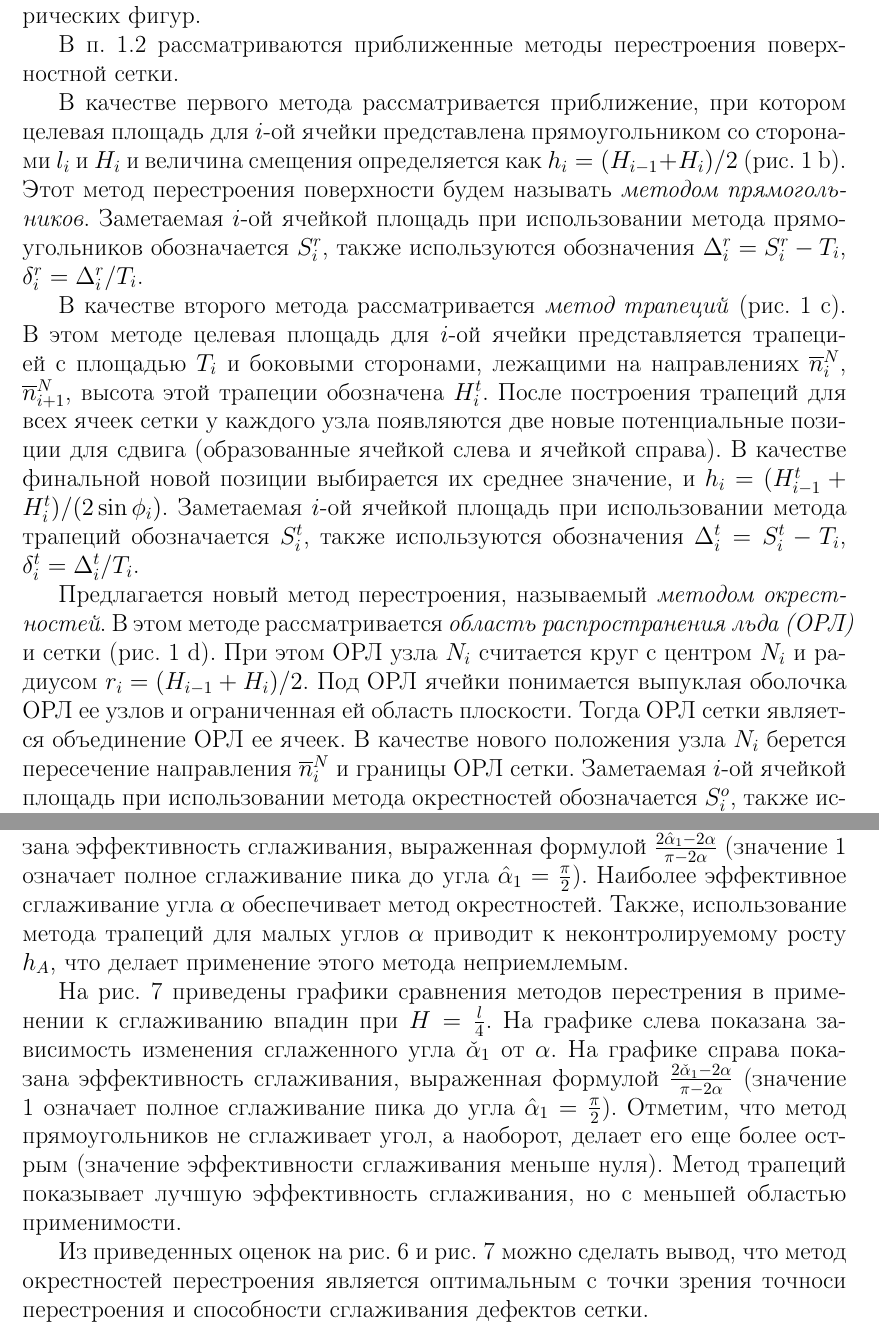
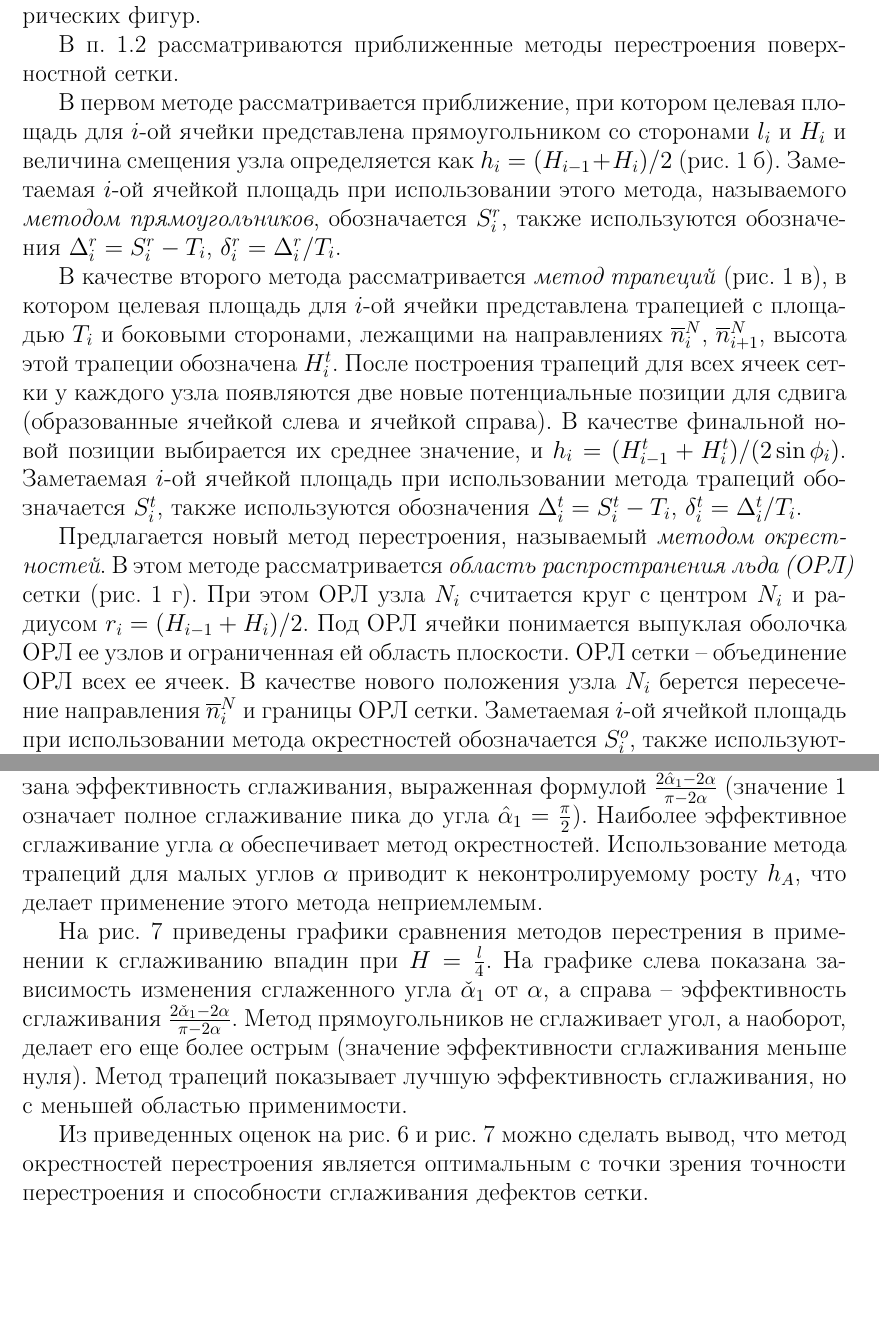
Before and after one commit to r-aax/phd, a LaTeX document (text/text_autoreferat.tex): two parts of pages 5 and 8 of 38, joined at a grey line, cut so that both start at the same text, the shorter picture padded with empty space. Compiled offline with pdfLaTeX.

Commit message:
autoreferat : sec 1

```diff
--- a/text/text_autoreferat.tex
+++ b/text/text_autoreferat.tex
@@ -76,6 +76,7 @@ escapeinside={\%*}{*)}
 %\numberwithin{lemma}{section}                                % нумерация лемм по секциям
 %\numberwithin{definition}{section}                           % нумерация определений по секциям
 \newcommand{\sgn}{\mathop{\mathrm{sgn}}\nolimits}
+\renewcommand{\thesubfigure}{\asbuk{subfigure}}
 
 %---------------------------------------------------------------------------------------------------
 
@@ -190,21 +191,19 @@ escapeinside={\%*}{*)}
 
 В п.~1.2 рассматриваются приближенные методы перестроения поверхностной сетки.
 
-В качестве первого метода рассматривается приближение, при котором целевая площадь для $i$-ой ячейки представлена прямоугольником со сторонами $l_i$ и $H_i$ и величина смещения определяется как $h_i = (H_{i - 1} + H_i)/2$ (рис.~\ref{fig:remesh_2d} b).
-Этот метод перестроения поверхности будем называть \textit{методом прямогольников}.
-Заметаемая $i$-ой ячейкой площадь при использовании метода прямоугольников обозначается $S_i^r$, также используются обозначения $\Delta_i^r = S_i^r - T_i$, $\delta_i^r = \Delta_i^r / T_i$.
+В первом методе рассматривается приближение, при котором целевая площадь для $i$-ой ячейки представлена прямоугольником со сторонами $l_i$ и $H_i$ и величина смещения узла определяется как $h_i = (H_{i - 1} + H_i)/2$ (рис.~\ref{fig:remesh_2d}~б).
+Заметаемая $i$-ой ячейкой площадь при использовании этого метода, называемого \textit{методом прямоугольников}, обозначается $S_i^r$, также используются обозначения $\Delta_i^r = S_i^r - T_i$, $\delta_i^r = \Delta_i^r / T_i$.
 
-В качестве второго метода рассматривается \textit{метод трапеций} (рис.~\ref{fig:remesh_2d} c).
-В этом методе целевая площадь для $i$-ой ячейки представляется трапецией с площадью $T_i$ и боковыми сторонами, лежащими на направлениях $\overline{n}_i^N$, $\overline{n}_{i + 1}^N$, высота этой трапеции обозначена $H_i^t$.
+В качестве второго метода рассматривается \textit{метод трапеций} (рис.~\ref{fig:remesh_2d}~в), в котором целевая площадь для $i$-ой ячейки представлена трапецией с площадью $T_i$ и боковыми сторонами, лежащими на направлениях $\overline{n}_i^N$, $\overline{n}_{i + 1}^N$, высота этой трапеции обозначена $H_i^t$.
 После построения трапеций для всех ячеек сетки у каждого узла появляются две новые потенциальные позиции для сдвига (образованные ячейкой слева и ячейкой справа).
 В качестве финальной новой позиции выбирается их среднее значение, и $h_i = (H_{i - 1}^t + H_i^t) / (2 \sin \phi_i)$.
 Заметаемая $i$-ой ячейкой площадь при использовании метода трапеций обозначается $S_i^t$, также используются обозначения $\Delta_i^t = S_i^t - T_i$, $\delta_i^t = \Delta_i^t / T_i$.
 
 Предлагается новый метод перестроения, называемый \textit{методом окрестностей}.
-В этом методе рассматривается \textit{область распространения льда (ОРЛ)} и сетки (рис.~\ref{fig:remesh_2d} d).
+В этом методе рассматривается \textit{область распространения льда (ОРЛ)} сетки (рис.~\ref{fig:remesh_2d}~г).
 При этом ОРЛ узла $N_i$ считается круг с центром $N_i$ и радиусом $r_i = (H_{i - 1} + H_i)/2$.
 Под ОРЛ ячейки понимается выпуклая оболочка ОРЛ ее узлов и ограниченная ей область плоскости.
-Тогда ОРЛ сетки является объединение ОРЛ ее ячеек.
+ОРЛ сетки -- объединение ОРЛ всех ее ячеек.
 В качестве нового положения узла $N_i$ берется пересечение направления $\overline{n}_i^N$ и границы ОРЛ сетки.
 Заметаемая $i$-ой ячейкой площадь при использовании метода окрестностей обозначается $S_i^o$, также используются обозначения $\Delta_i^o = S_i^o - T_i$, $\delta_i^o = \Delta_i^o / T_i$.
 
@@ -303,15 +297,14 @@ escapeinside={\%*}{*)}
 На графике слева показана зависимость изменения сглаженного угла $\hat{\alpha}_1$ от $\alpha$.
 На графике справа показана эффективность сглаживания, выраженная формулой $\frac{2 \hat{\alpha}_1 - 2 \alpha}{\pi - 2 \alpha}$ (значение 1 означает полное сглаживание пика до угла $\hat{\alpha}_1 = \frac{\pi}{2}$).
 Наиболее эффективное сглаживание угла $\alpha$ обеспечивает метод окрестностей.
-Также, использование метода трапеций для малых углов $\alpha$ приводит к неконтролируемому росту $h_A$, что делает применение этого метода неприемлемым.
+Использование метода трапеций для малых углов $\alpha$ приводит к неконтролируемому росту $h_A$, что делает применение этого метода неприемлемым.
 
 На рис.~\ref{fig:text_1_remesh_2d_cavern_methods_chart} приведены графики сравнения методов перестрения в применении к сглаживанию впадин при $H = \frac{l}{4}$.
-На графике слева показана зависимость изменения сглаженного угла $\check{\alpha}_1$ от $\alpha$.
-На графике справа показана эффективность сглаживания, выраженная формулой $\frac{2 \check{\alpha}_1 - 2 \alpha}{\pi - 2 \alpha}$ (значение 1 означает полное сглаживание пика до угла $\hat{\alpha}_1 = \frac{\pi}{2}$).
-Отметим, что метод прямоугольников не сглаживает угол, а наоборот, делает его еще более острым (значение эффективности сглаживания меньше нуля).
+На графике слева показана зависимость изменения сглаженного угла $\check{\alpha}_1$ от $\alpha$, а справа -- эффективность сглаживания $\frac{2 \check{\alpha}_1 - 2 \alpha}{\pi - 2 \alpha}$.
+Метод прямоугольников не сглаживает угол, а наоборот, делает его еще более острым (значение эффективности сглаживания меньше нуля).
 Метод трапеций показывает лучшую эффективность сглаживания, но с меньшей областью применимости.
 
-Из приведенных оценок на рис.~\ref{fig:text_1_remesh_2d_peak_methods_chart} и рис.~\ref{fig:text_1_remesh_2d_cavern_methods_chart} можно сделать вывод, что метод окрестностей перестроения является оптимальным с точки зрения точноси перестроения и способности сглаживания дефектов сетки.
+Из приведенных оценок на рис.~\ref{fig:text_1_remesh_2d_peak_methods_chart} и рис.~\ref{fig:text_1_remesh_2d_cavern_methods_chart} можно сделать вывод, что метод окрестностей перестроения является оптимальным с точки зрения точности перестроения и способности сглаживания дефектов сетки.
 
 %---------------------------------------------------------------------------------------------------
 
```
Also changed, not shown: text/text_autoreferat.tex (23 more changed lines).
